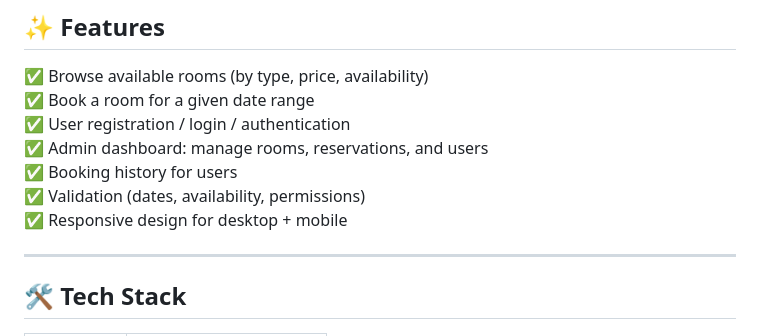
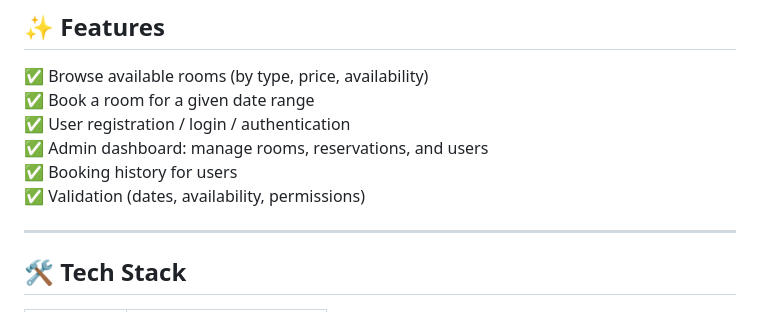
Before and after one commit to EijiDev/Hotel-Reservation-System, a Markdown page: README.md, the part around the change. GitHub-like rendering.

Commit message:
Update README to remove responsive design mention
Removed mention of responsive design for desktop and mobile.

```diff
--- a/README.md
+++ b/README.md
@@ -32,7 +32,6 @@ This project allows users to **browse rooms, make bookings, and admins to manage
 ✅ Admin dashboard: manage rooms, reservations, and users
 ✅ Booking history for users
 ✅ Validation (dates, availability, permissions)
-✅ Responsive design for desktop + mobile
 
 ---
 
```
